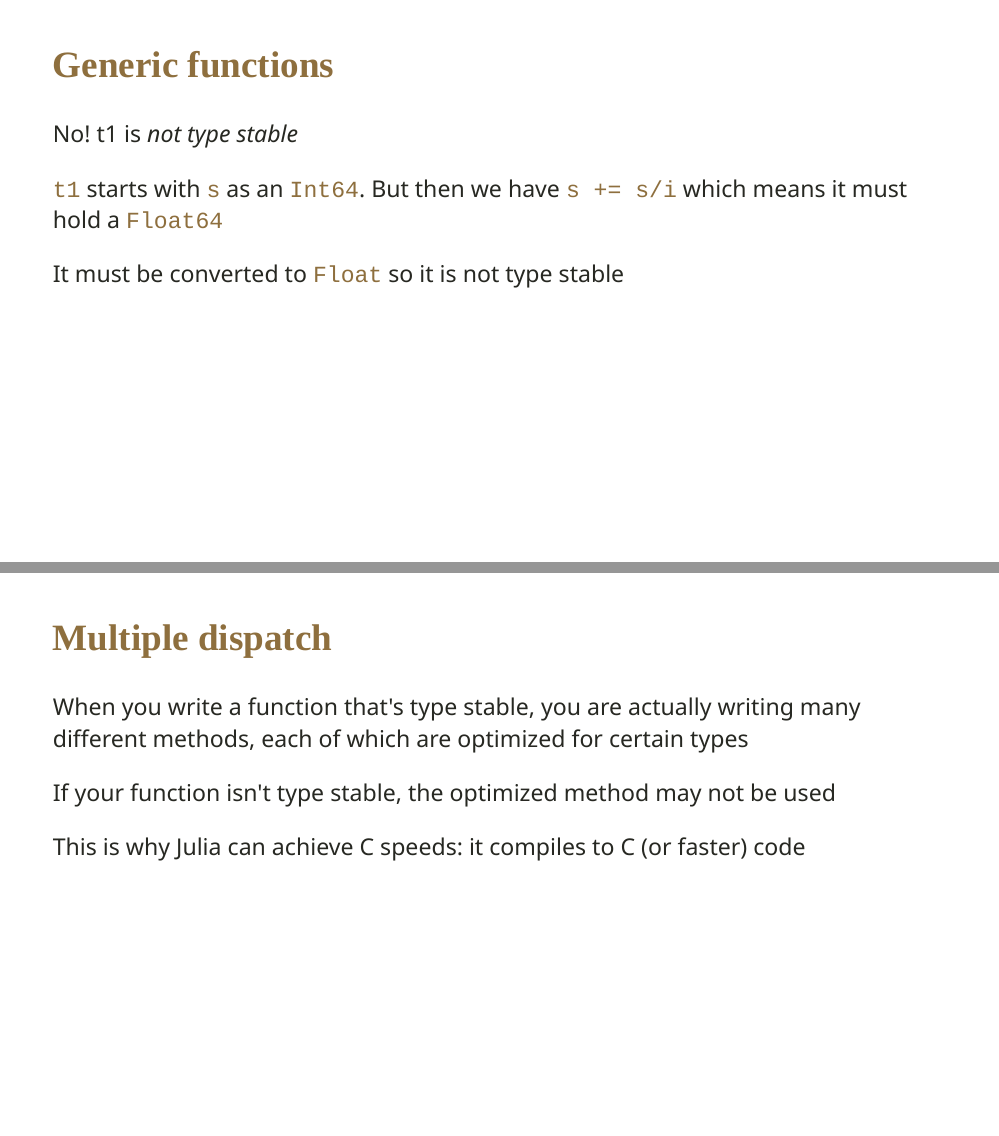
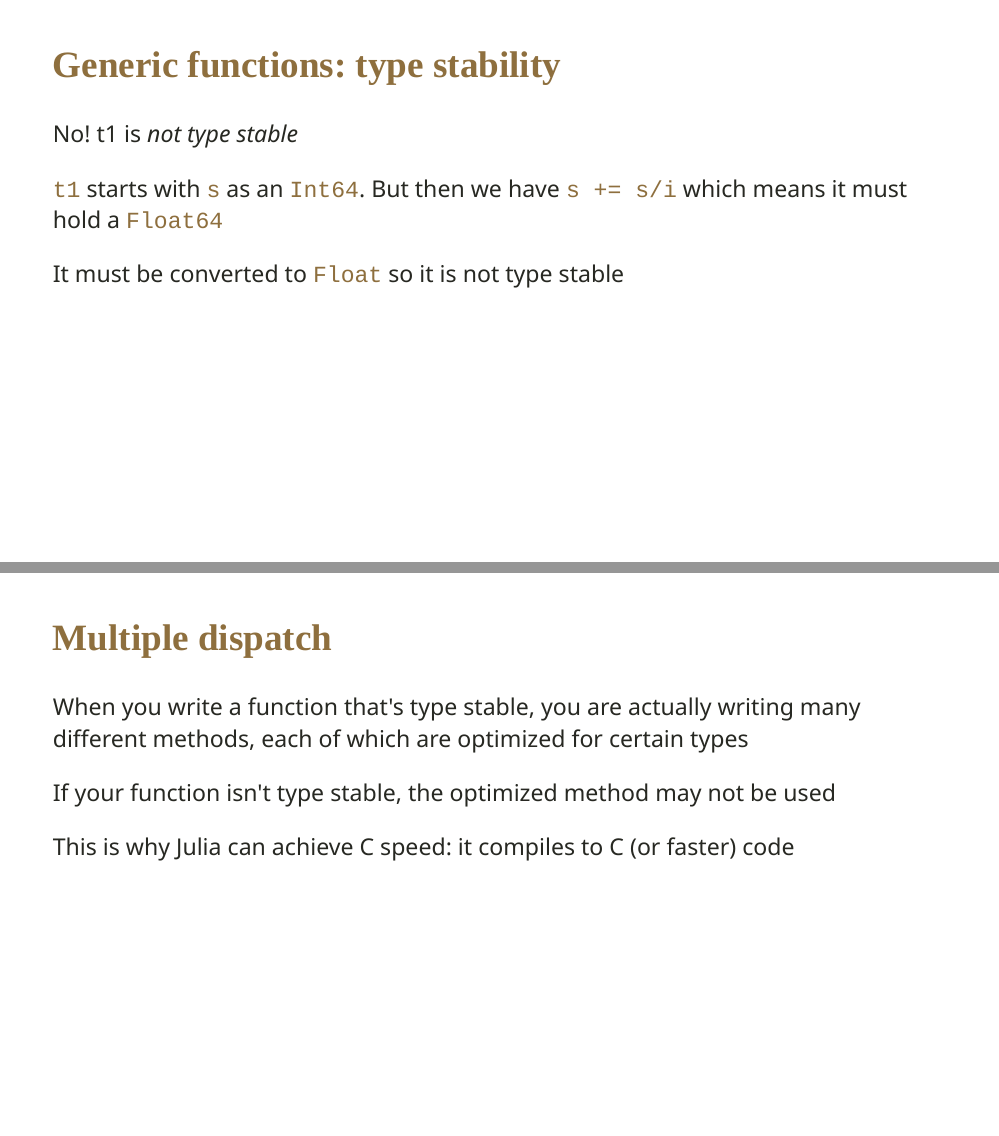
Before and after one commit to dkundu05/Spring2022, an R Markdown document (materials/slides/lecture_1_3/1_3_julia.Rmd): pages 72 and 87 of 90, joined at a grey line. The pictures show the slides in the output file materials/slides/lecture_1_3/1_3_julia.html that the author committed with the source; the slides are laid out offline by our stand-in for remark.js, each with all of its steps uncovered, in fonts that may differ from those the slides ask for, and without slide numbers, shadows or browser add-ons.

Commit message:
Update 1.3 again (fix typo)

```diff
--- a/materials/slides/lecture_1_3/1_3_julia.Rmd
+++ b/materials/slides/lecture_1_3/1_3_julia.Rmd
@@ -1206,7 +1206,7 @@ end
 
 ---
 
-## Generic functions
+## Generic functions: type stability
 
 No! t1 is *not type stable*
 
@@ -1453,7 +1453,7 @@ When you write a function that's type stable, you are actually writing many diff
 
 If your function isn't type stable, the optimized method may not be used
 
-This is why Julia can achieve C speeds: it compiles to C (or faster) code
+This is why Julia can achieve C speed: it compiles to C (or faster) code
 
 ---
 
```
Also changed, not shown: materials/slides/lecture_1_3/1_3_julia.html.
